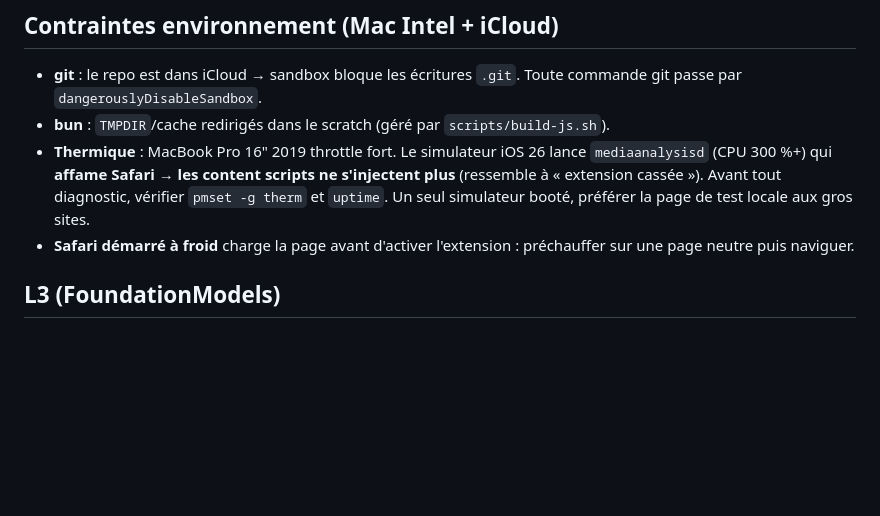
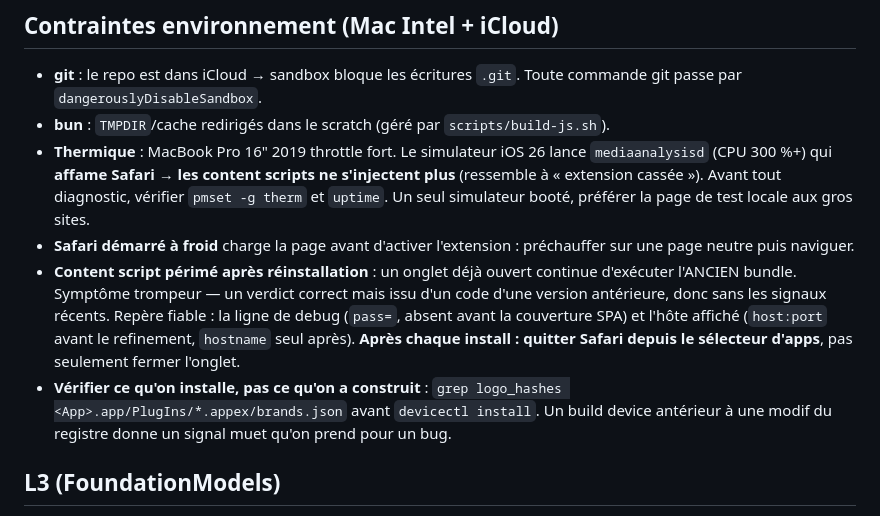
Before and after one commit to Wes974/avert, a Markdown page: CLAUDE.md, the part around the change. Drawn GitHub-style; blank space fills up the shorter version.

Commit message:
docs: piège du content script périmé après réinstallation
Un onglet Safari déjà ouvert continue d'exécuter l'ancien bundle. Symptôme
trompeur : un verdict correct mais rendu par du code antérieur, donc sans les
signaux récents — pris pour un signal défaillant. Repères de datation du bundle
et procédure de vérification de l'.appex installé consignés.

Co-Authored-By: Claude <noreply@anthropic.com>

```diff
--- a/CLAUDE.md
+++ b/CLAUDE.md
@@ -58,6 +58,8 @@ Ajout/suppression de fichier source Swift → **relancer `xcodegen generate`** (
 - **bun** : `TMPDIR`/cache redirigés dans le scratch (géré par `scripts/build-js.sh`).
 - **Thermique** : MacBook Pro 16" 2019 throttle fort. Le simulateur iOS 26 lance `mediaanalysisd` (CPU 300 %+) qui **affame Safari → les content scripts ne s'injectent plus** (ressemble à « extension cassée »). Avant tout diagnostic, vérifier `pmset -g therm` et `uptime`. Un seul simulateur booté, préférer la page de test locale aux gros sites.
 - **Safari démarré à froid** charge la page avant d'activer l'extension : préchauffer sur une page neutre puis naviguer.
+- **Content script périmé après réinstallation** : un onglet déjà ouvert continue d'exécuter l'ANCIEN bundle. Symptôme trompeur — un verdict correct mais issu d'un code d'une version antérieure, donc sans les signaux récents. Repère fiable : la ligne de debug (`pass=`, absent avant la couverture SPA) et l'hôte affiché (`host:port` avant le refinement, `hostname` seul après). **Après chaque install : quitter Safari depuis le sélecteur d'apps**, pas seulement fermer l'onglet.
+- **Vérifier ce qu'on installe, pas ce qu'on a construit** : `grep logo_hashes <App>.app/PlugIns/*.appex/brands.json` avant `devicectl install`. Un build device antérieur à une modif du registre donne un signal muet qu'on prend pour un bug.
 
 ## L3 (FoundationModels)
 
```
